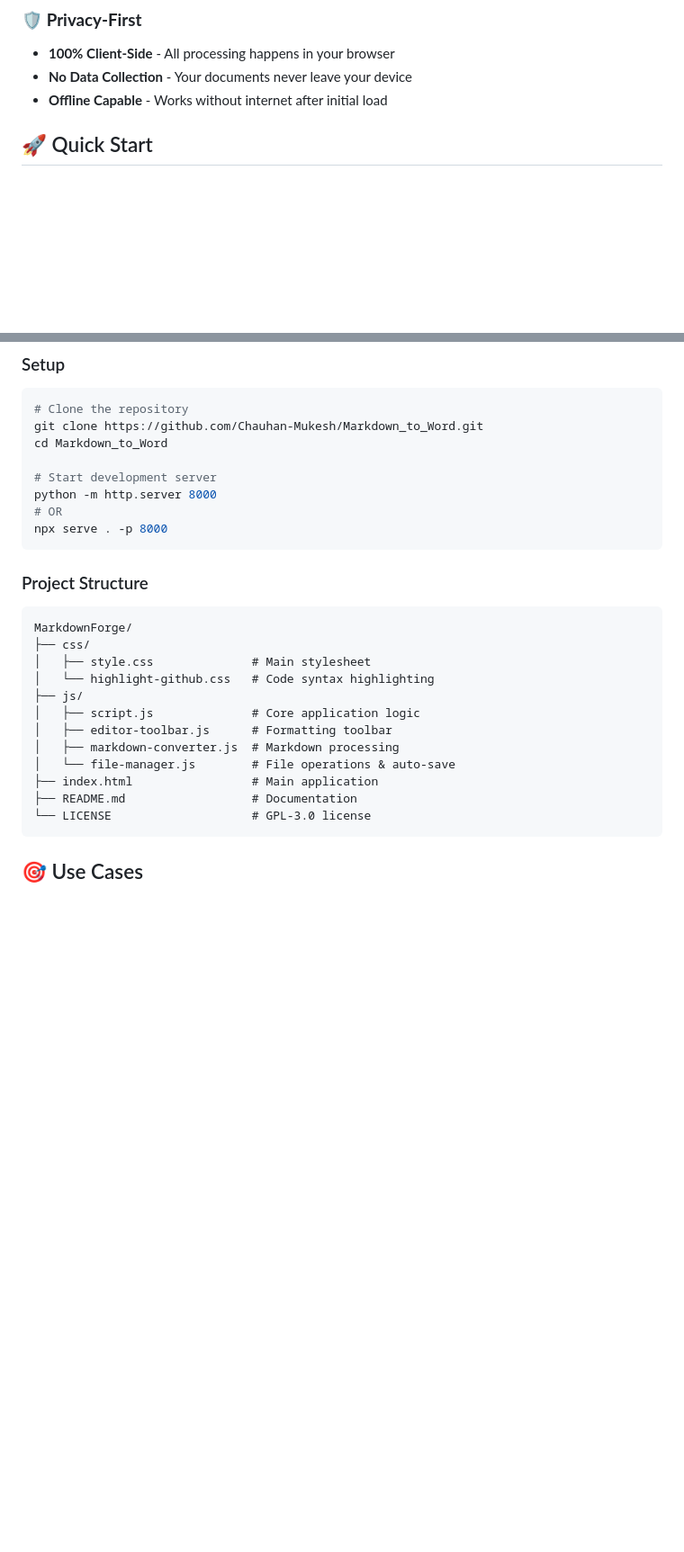
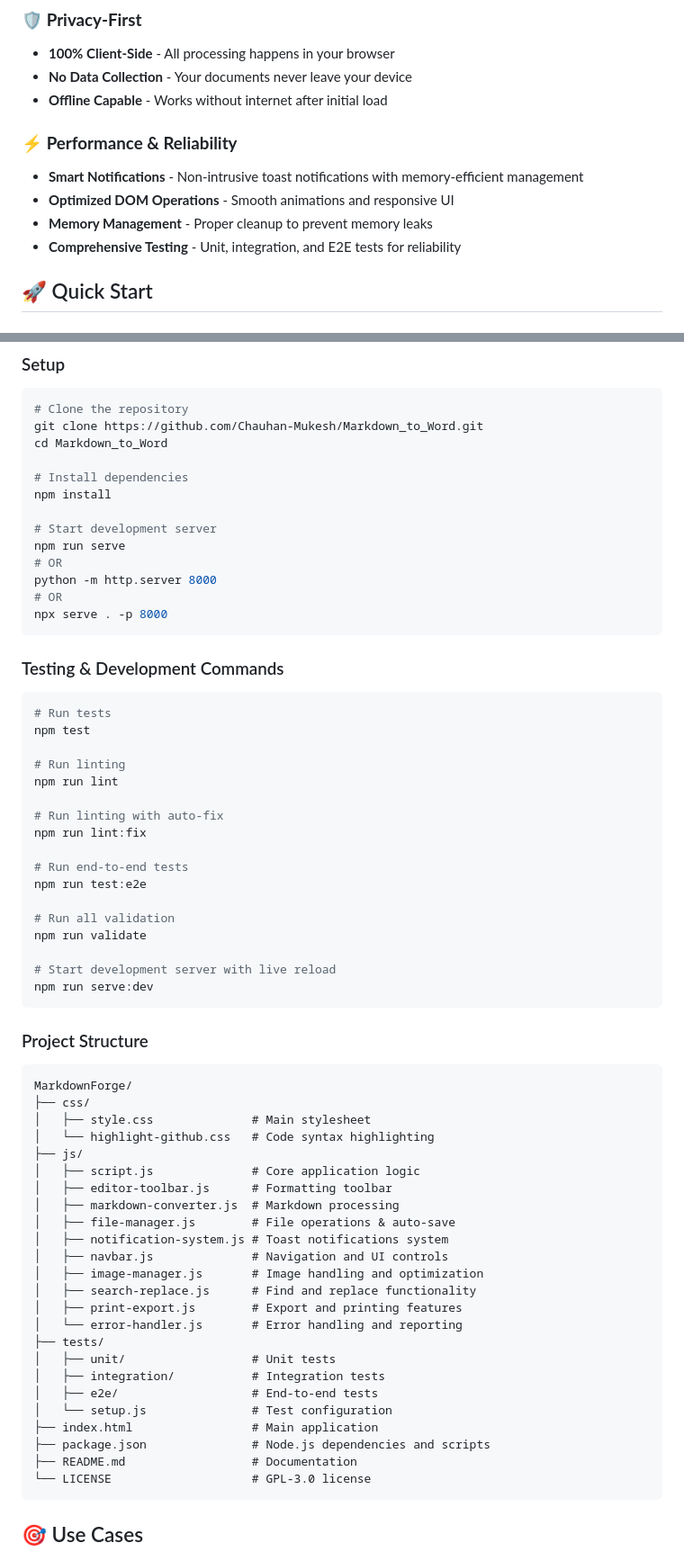
Before and after one commit to Chauhan-Mukesh/Markdown_to_Word, a Markdown page: README.md, 2 parts joined by grey strips. Shown at 90% size. Drawn GitHub-style; blank space fills up the shorter version.

Commit message:
Update README with comprehensive development instructions and performance improvements documentation
Co-authored-by: Chauhan-Mukesh <70336897+Chauhan-Mukesh@users.noreply.github.com>

````diff
--- a/README.md
+++ b/README.md
@@ -67,6 +67,12 @@ Transform your Markdown documents into professional Word files instantly with Ma
 - **100% Client-Side** - All processing happens in your browser
 - **No Data Collection** - Your documents never leave your device
 - **Offline Capable** - Works without internet after initial load
+
+### ⚡ **Performance & Reliability**
+- **Smart Notifications** - Non-intrusive toast notifications with memory-efficient management
+- **Optimized DOM Operations** - Smooth animations and responsive UI
+- **Memory Management** - Proper cleanup to prevent memory leaks
+- **Comprehensive Testing** - Unit, integration, and E2E tests for reliability
 
 ## 🚀 Quick Start
 
@@ -161,10 +167,36 @@ function convertMarkdown(text) {
 git clone https://github.com/Chauhan-Mukesh/Markdown_to_Word.git
 cd Markdown_to_Word
 
+# Install dependencies
+npm install
+
 # Start development server
+npm run serve
+# OR
 python -m http.server 8000
 # OR
 npx serve . -p 8000
+```
+
+### Testing & Development Commands
+```bash
+# Run tests
+npm test
+
+# Run linting
+npm run lint
+
+# Run linting with auto-fix
+npm run lint:fix
+
+# Run end-to-end tests
+npm run test:e2e
+
+# Run all validation
+npm run validate
+
+# Start development server with live reload
+npm run serve:dev
 ```
 
 ### Project Structure
@@ -177,8 +209,20 @@ MarkdownForge/
 │   ├── script.js              # Core application logic
 │   ├── editor-toolbar.js      # Formatting toolbar
 │   ├── markdown-converter.js  # Markdown processing
-│   └── file-manager.js        # File operations & auto-save
+│   ├── file-manager.js        # File operations & auto-save
+│   ├── notification-system.js # Toast notifications system
+│   ├── navbar.js              # Navigation and UI controls
+│   ├── image-manager.js       # Image handling and optimization
+│   ├── search-replace.js      # Find and replace functionality
+│   ├── print-export.js        # Export and printing features
+│   └── error-handler.js       # Error handling and reporting
+├── tests/
+│   ├── unit/                  # Unit tests
+│   ├── integration/           # Integration tests
+│   ├── e2e/                   # End-to-end tests
+│   └── setup.js               # Test configuration
 ├── index.html                 # Main application
+├── package.json               # Node.js dependencies and scripts
 ├── README.md                  # Documentation
 └── LICENSE                    # GPL-3.0 license
 ```
````
